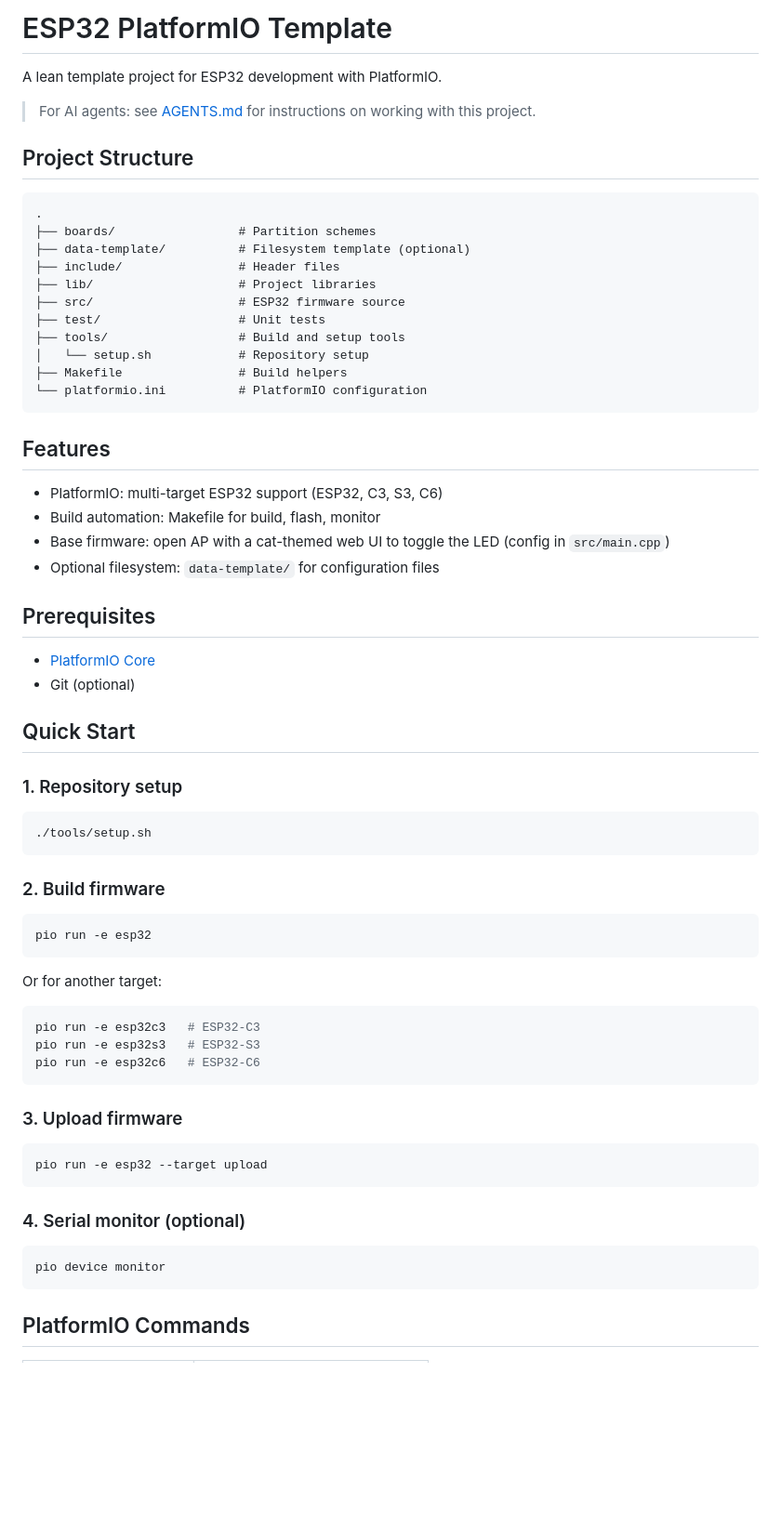
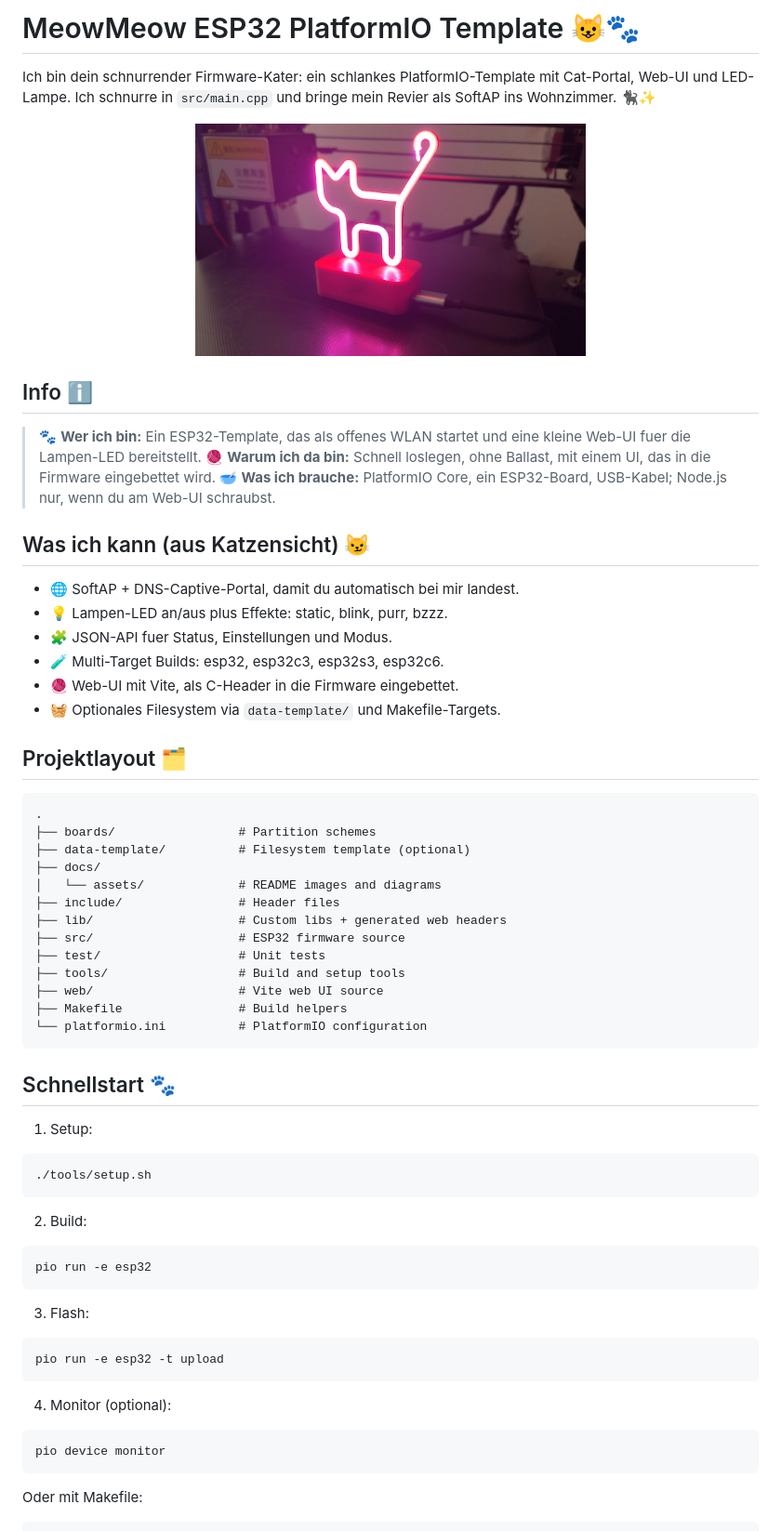
Before and after one commit to Friedjof/MeowMeow, a Markdown page: README.md, the part around the change printed below. Shown: that part at 93% size. GitHub-like rendering; pictures changed too: docs/assets/meowmeow.png (added); blank space fills up the shorter version.

Commit message:
Update README and add MeowMeow image asset

````diff
--- a/README.md
+++ b/README.md
@@ -1,70 +1,74 @@
-# ESP32 PlatformIO Template
+# MeowMeow ESP32 PlatformIO Template 😺🐾
 
-A lean template project for ESP32 development with PlatformIO.
+Ich bin dein schnurrender Firmware-Kater: ein schlankes PlatformIO-Template mit
+Cat-Portal, Web-UI und LED-Lampe. Ich schnurre in `src/main.cpp` und bringe mein
+Revier als SoftAP ins Wohnzimmer. 🐈‍⬛✨
 
-> For AI agents: see [AGENTS.md](AGENTS.md) for instructions on working with this project.
+<p align="center">
+  <img src="docs/assets/meowmeow.png" alt="MeowMeow web UI" width="420">
+</p>
 
-## Project Structure
+## Info ℹ️
+
+> 🐾 **Wer ich bin:** Ein ESP32-Template, das als offenes WLAN startet und eine
+>    kleine Web-UI fuer die Lampen-LED bereitstellt.
+> 🧶 **Warum ich da bin:** Schnell loslegen, ohne Ballast, mit einem UI, das in
+>    die Firmware eingebettet wird.
+> 🥣 **Was ich brauche:** PlatformIO Core, ein ESP32-Board, USB-Kabel; Node.js
+>    nur, wenn du am Web-UI schraubst.
+
+## Was ich kann (aus Katzensicht) 😼
+
+- 🌐 SoftAP + DNS-Captive-Portal, damit du automatisch bei mir landest.
+- 💡 Lampen-LED an/aus plus Effekte: static, blink, purr, bzzz.
+- 🧩 JSON-API fuer Status, Einstellungen und Modus.
+- 🧪 Multi-Target Builds: esp32, esp32c3, esp32s3, esp32c6.
+- 🧶 Web-UI mit Vite, als C-Header in die Firmware eingebettet.
+- 🧺 Optionales Filesystem via `data-template/` und Makefile-Targets.
+
+## Projektlayout 🗂️
 
 ```
 .
 ├── boards/                 # Partition schemes
 ├── data-template/          # Filesystem template (optional)
+├── docs/
+│   └── assets/             # README images and diagrams
 ├── include/                # Header files
-├── lib/                    # Project libraries
+├── lib/                    # Custom libs + generated web headers
 ├── src/                    # ESP32 firmware source
 ├── test/                   # Unit tests
 ├── tools/                  # Build and setup tools
-│   └── setup.sh            # Repository setup
+├── web/                    # Vite web UI source
 ├── Makefile                # Build helpers
 └── platformio.ini          # PlatformIO configuration
 ```
 
-## Features
+## Schnellstart 🐾
 
-- PlatformIO: multi-target ESP32 support (ESP32, C3, S3, C6)
-- Build automation: Makefile for build, flash, monitor
-- Base firmware: open AP with a cat-themed web UI to toggle the LED (config in `src/main.cpp`)
-- Optional filesystem: `data-template/` for configuration files
-
-## Prerequisites
-
-- [PlatformIO Core](https://docs.platformio.org/en/latest/core/installation.html)
-- Git (optional)
-
-## Quick Start
-
-### 1. Repository setup
+1) Setup:
 
 ```bash
 ./tools/setup.sh
 ```
 
-### 2. Build firmware
+2) Build:
 
 ```bash
 pio run -e esp32
 ```
 
-Or for another target:
+3) Flash:
 
 ```bash
-pio run -e esp32c3   # ESP32-C3
-pio run -e esp32s3   # ESP32-S3
-pio run -e esp32c6   # ESP32-C6
+pio run -e esp32 -t upload
 ```
 
-### 3. Upload firmware
-
-```bash
-pio run -e esp32 --target upload
-```
-
-### 4. Serial monitor (optional)
+4) Monitor (optional):
 
 ```bash
 pio device monitor
 ```
 
-## PlatformIO Commands
+Oder mit Makefile:
 
````
Also changed, not shown: other parts of README.md (+64 -33 lines).
